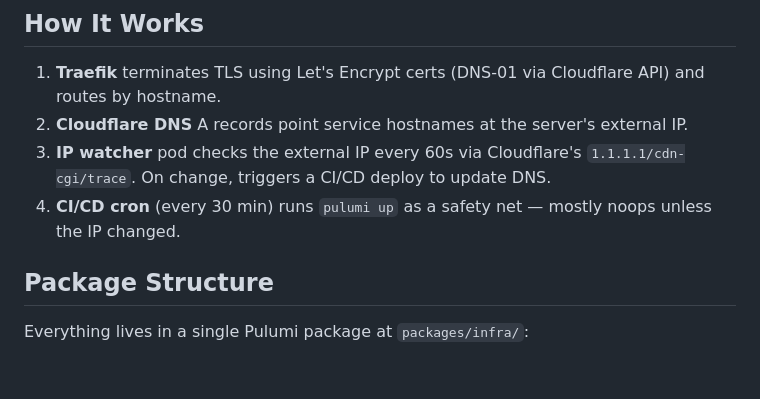
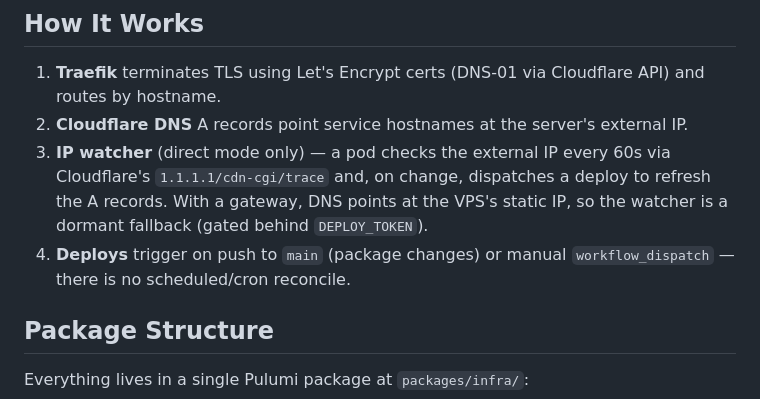
Before and after one commit to radiosilence/jaritanet, a Markdown page: README.md, the part around the change. Rendered like a GitHub page; blank space fills up the shorter version.

Commit message:
docs: drop the nonexistent CI/CD cron claim; clarify IP watcher is direct-mode fallback
README claimed a 30-min pulumi-up cron that doesn't exist (ci-cd triggers
are push + workflow_dispatch only). Correct it, and note the IP watcher is
the direct-mode dyndns fallback — dormant with a gateway (DNS = static VPS IP).

Co-Authored-By: Claude Opus 4.8 <noreply@anthropic.com>

```diff
--- a/README.md
+++ b/README.md
@@ -62,8 +62,8 @@ User -> VPS:443 -> Rathole tunnel -> Traefik -> Service
 
 1. **Traefik** terminates TLS using Let's Encrypt certs (DNS-01 via Cloudflare API) and routes by hostname.
 2. **Cloudflare DNS** A records point service hostnames at the server's external IP.
-3. **IP watcher** pod checks the external IP every 60s via Cloudflare's `1.1.1.1/cdn-cgi/trace`. On change, triggers a CI/CD deploy to update DNS.
-4. **CI/CD cron** (every 30 min) runs `pulumi up` as a safety net — mostly noops unless the IP changed.
+3. **IP watcher** (direct mode only) — a pod checks the external IP every 60s via Cloudflare's `1.1.1.1/cdn-cgi/trace` and, on change, dispatches a deploy to refresh the A records. With a gateway, DNS points at the VPS's static IP, so the watcher is a dormant fallback (gated behind `DEPLOY_TOKEN`).
+4. **Deploys** trigger on push to `main` (package changes) or manual `workflow_dispatch` — there is no scheduled/cron reconcile.
 
 ## Package Structure
 
```
